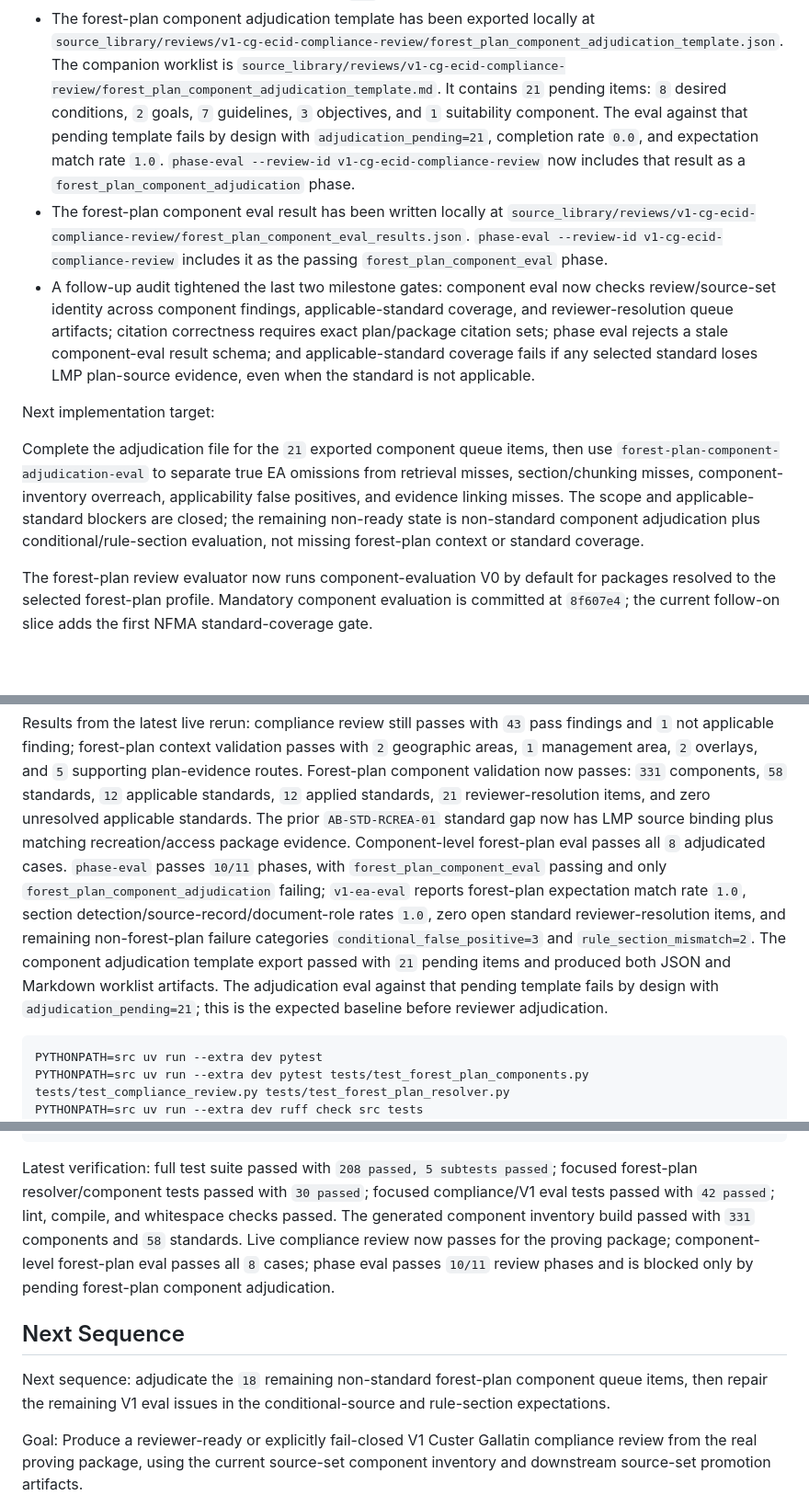
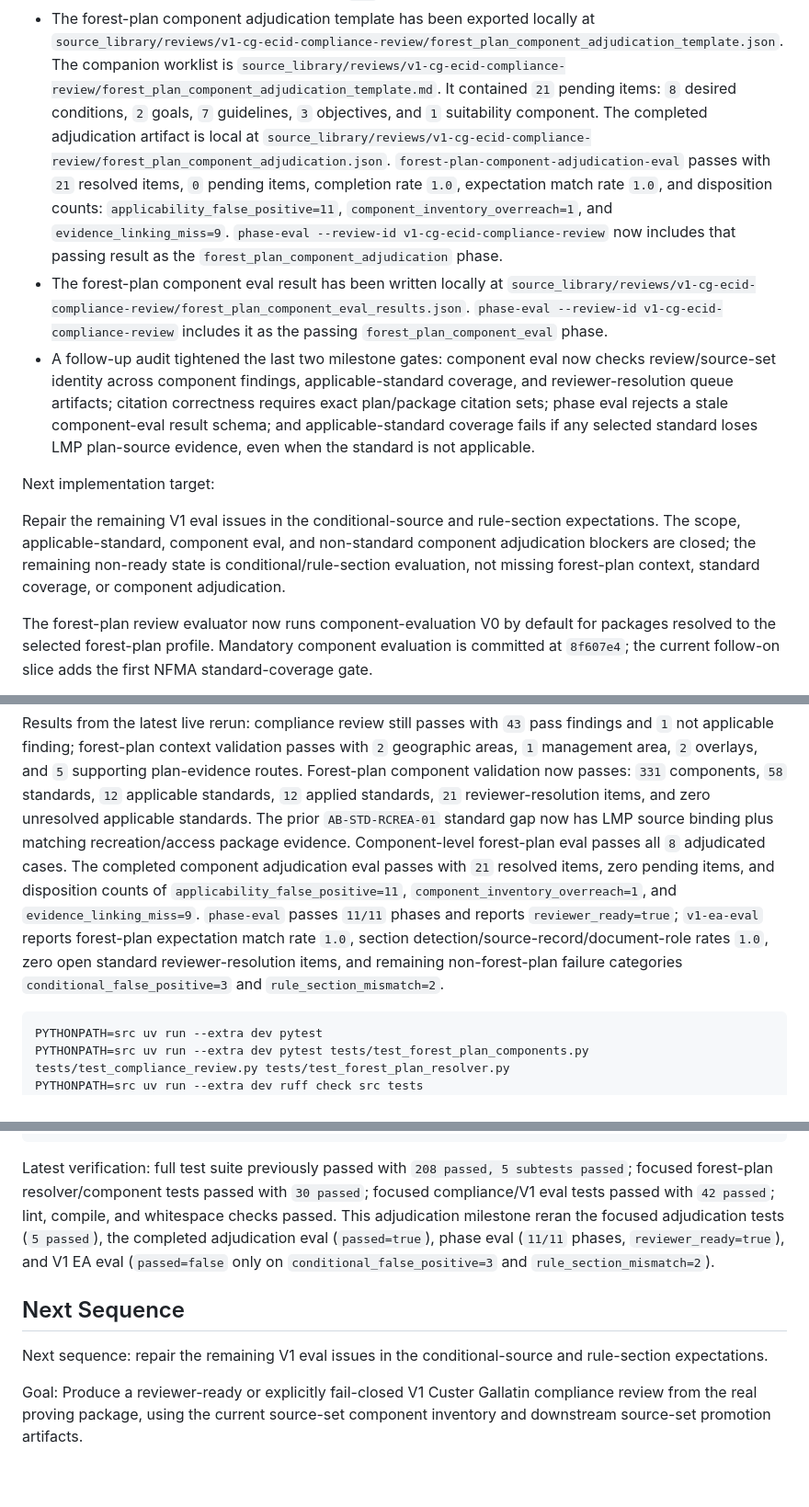
Before and after one commit to chunkstand/r1_EA_compliance, a Markdown page: docs/SESSION_HANDOFF.md, 3 parts joined by grey strips. Shown at 92% size. Rendered like a GitHub page; blank space fills up the shorter version.

````diff
--- a/docs/SESSION_HANDOFF.md
+++ b/docs/SESSION_HANDOFF.md
@@ -75,12 +74,14 @@ Primary failing artifacts/checks:
   `source_library/reviews/v1-cg-ecid-compliance-review/forest_plan_component_adjudication_template.json`.
   The companion worklist is
   `source_library/reviews/v1-cg-ecid-compliance-review/forest_plan_component_adjudication_template.md`.
-  It contains `21` pending items: `8` desired conditions, `2` goals, `7` guidelines,
-  `3` objectives, and `1` suitability component. The eval
-  against that pending template fails by design with `adjudication_pending=21`, completion rate
-  `0.0`, and expectation match rate `1.0`. `phase-eval --review-id v1-cg-ecid-compliance-review`
-  now includes that result as a
-  `forest_plan_component_adjudication` phase.
+  It contained `21` pending items: `8` desired conditions, `2` goals, `7` guidelines,
+  `3` objectives, and `1` suitability component. The completed adjudication artifact is local at
+  `source_library/reviews/v1-cg-ecid-compliance-review/forest_plan_component_adjudication.json`.
+  `forest-plan-component-adjudication-eval` passes with `21` resolved items, `0` pending items,
+  completion rate `1.0`, expectation match rate `1.0`, and disposition counts:
+  `applicability_false_positive=11`, `component_inventory_overreach=1`, and
+  `evidence_linking_miss=9`. `phase-eval --review-id v1-cg-ecid-compliance-review` now includes
+  that passing result as the `forest_plan_component_adjudication` phase.
 - The forest-plan component eval result has been written locally at
   `source_library/reviews/v1-cg-ecid-compliance-review/forest_plan_component_eval_results.json`.
   `phase-eval --review-id v1-cg-ecid-compliance-review` includes it as the passing
@@ -94,12 +95,10 @@ Primary failing artifacts/checks:
 
 Next implementation target:
 
-Complete the adjudication file for the `21` exported component queue items, then use
-`forest-plan-component-adjudication-eval` to separate true EA omissions from retrieval misses,
-section/chunking misses, component-inventory overreach, applicability false positives, and evidence
-linking misses. The scope and applicable-standard blockers are closed; the remaining non-ready state
-is non-standard component adjudication plus conditional/rule-section evaluation, not missing
-forest-plan context or standard coverage.
+Repair the remaining V1 eval issues in the conditional-source and rule-section expectations. The
+scope, applicable-standard, component eval, and non-standard component adjudication blockers are
+closed; the remaining non-ready state is conditional/rule-section evaluation, not missing
+forest-plan context, standard coverage, or component adjudication.
 
 The forest-plan review evaluator now runs component-evaluation V0 by default for packages resolved
 to the selected forest-plan profile. Mandatory component evaluation is committed at `8f607e4`; the
@@ -222,15 +221,14 @@ management area, `2` overlays, and `5` supporting plan-evidence routes. Forest-p
 validation now passes: `331` components, `58` standards, `12` applicable standards, `12` applied
 standards, `21` reviewer-resolution items, and zero unresolved applicable standards. The prior
 `AB-STD-RCREA-01` standard gap now has LMP source binding plus matching recreation/access package
-evidence. Component-level forest-plan eval passes all `8` adjudicated cases. `phase-eval` passes
-`10/11` phases, with `forest_plan_component_eval` passing and only
-`forest_plan_component_adjudication` failing; `v1-ea-eval` reports forest-plan expectation match
-rate `1.0`, section detection/source-record/document-role rates `1.0`, zero open standard
-reviewer-resolution items, and remaining non-forest-plan failure categories
-`conditional_false_positive=3` and `rule_section_mismatch=2`.
-The component adjudication template export passed with `21` pending items and produced both JSON and
-Markdown worklist artifacts. The adjudication eval against that pending template fails by design
-with `adjudication_pending=21`; this is the expected baseline before reviewer adjudication.
+evidence. Component-level forest-plan eval passes all `8` adjudicated cases. The completed
+component adjudication eval passes with `21` resolved items, zero pending items, and disposition
+counts of `applicability_false_positive=11`, `component_inventory_overreach=1`, and
+`evidence_linking_miss=9`. `phase-eval` passes `11/11` phases and reports `reviewer_ready=true`;
+`v1-ea-eval` reports forest-plan expectation match rate `1.0`,
+section detection/source-record/document-role rates `1.0`, zero open standard reviewer-resolution
+items, and remaining non-forest-plan failure categories `conditional_false_positive=3` and
+`rule_section_mismatch=2`.
 
 ```bash
 PYTHONPATH=src uv run --extra dev pytest
@@ -248,17 +246,17 @@ python -m json.tool config/forest_plan_component_eval_seed.json /tmp/forest_plan
 git diff --check
 ```
 
-Latest verification: full test suite passed with `208 passed, 5 subtests passed`; focused
-forest-plan resolver/component tests passed with `30 passed`; focused compliance/V1 eval tests
-passed with `42 passed`; lint, compile, and whitespace checks passed. The generated component
-inventory build passed with `331` components and `58` standards. Live compliance review now passes
-for the proving package; component-level forest-plan eval passes all `8` cases; phase eval passes
-`10/11` review phases and is blocked only by pending forest-plan component adjudication.
+Latest verification: full test suite previously passed with `208 passed, 5 subtests passed`;
+focused forest-plan resolver/component tests passed with `30 passed`; focused compliance/V1 eval
+tests passed with `42 passed`; lint, compile, and whitespace checks passed. This adjudication
+milestone reran the focused adjudication tests (`5 passed`), the completed adjudication eval
+(`passed=true`), phase eval (`11/11` phases, `reviewer_ready=true`), and V1 EA eval (`passed=false`
+only on `conditional_false_positive=3` and `rule_section_mismatch=2`).
 
 ## Next Sequence
 
-Next sequence: adjudicate the `18` remaining non-standard forest-plan component queue items, then
-repair the remaining V1 eval issues in the conditional-source and rule-section expectations.
+Next sequence: repair the remaining V1 eval issues in the conditional-source and rule-section
+expectations.
 
 Goal:
 Produce a reviewer-ready or explicitly fail-closed V1 Custer Gallatin compliance review from the
````
Also changed, not shown: other parts of docs/SESSION_HANDOFF.md (+4 -5 lines), docs/CURRENT_SYSTEM_STATE.md (+23 -18 lines), docs/V1_DEMO_DOCUMENT_REVIEW_MILESTONE_PLAN.md (+16 -0 lines).
